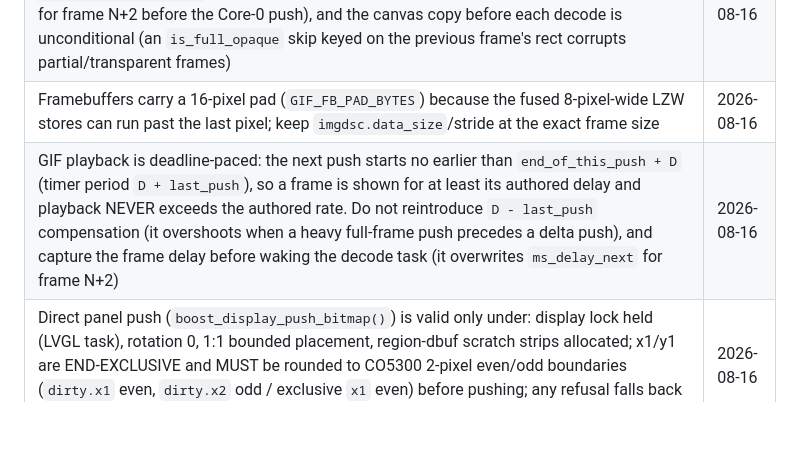
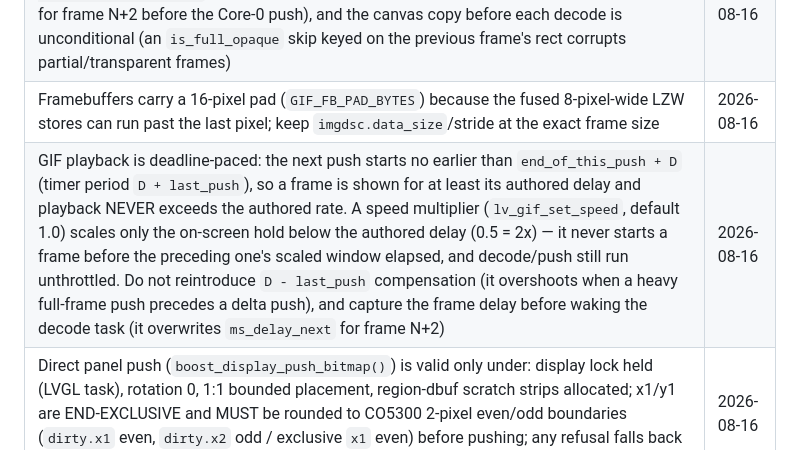
Before and after one commit to ZiadAbdelati/waveshare-boost-gauge, a Markdown page: AGENTS.md, the part around the change. GitHub-like rendering; blank space fills up the shorter version.

Commit message:
docs: note the gif speed multiplier in the pacing guard

```diff
--- a/AGENTS.md
+++ b/AGENTS.md
@@ -171,7 +171,7 @@ These are the currently-actionable invariants distilled from the regression ledg
 | The GIF framebuffer is little-endian RGB565; `boost_display_push_bitmap` byte-swaps to the CO5300 big-endian wire format in the in-place swap on the internal DMA strip (never via the `gif_u32_alias_t` `__aligned__(1)` fused loop — Xtensa has no unaligned word load, so it measures ~10x slower than memcpy, 16.2 ms vs 5-7 ms for a 434 KB stream). The LVGL software fallback renders the little-endian buffer (bridge pre-swaps), so the two paths agree ONLY if the decoder emits little-endian — never pre-swap the palette to big-endian without re-adding a swap to the fallback | 2026-08-16 |
 | The frame-rect snapshot (`gifobj->last_fx/fy/fw/fh`, published by the decode task before `sem_frame_ready`) is what the push reads: never let `invalidate_frame` read `gif->iX/iY/iWidth/iHeight` directly on the pipelined path (the Core-1 decoder overwrites them for frame N+2 before the Core-0 push), and the canvas copy before each decode is unconditional (an `is_full_opaque` skip keyed on the previous frame's rect corrupts partial/transparent frames) | 2026-08-16 |
 | Framebuffers carry a 16-pixel pad (`GIF_FB_PAD_BYTES`) because the fused 8-pixel-wide LZW stores can run past the last pixel; keep `imgdsc.data_size`/stride at the exact frame size | 2026-08-16 |
-| GIF playback is deadline-paced: the next push starts no earlier than `end_of_this_push + D` (timer period `D + last_push`), so a frame is shown for at least its authored delay and playback NEVER exceeds the authored rate. Do not reintroduce `D - last_push` compensation (it overshoots when a heavy full-frame push precedes a delta push), and capture the frame delay before waking the decode task (it overwrites `ms_delay_next` for frame N+2) | 2026-08-16 |
+| GIF playback is deadline-paced: the next push starts no earlier than `end_of_this_push + D` (timer period `D + last_push`), so a frame is shown for at least its authored delay and playback NEVER exceeds the authored rate. A speed multiplier (`lv_gif_set_speed`, default 1.0) scales only the on-screen hold below the authored delay (0.5 = 2x) — it never starts a frame before the preceding one's scaled window elapsed, and decode/push still run unthrottled. Do not reintroduce `D - last_push` compensation (it overshoots when a heavy full-frame push precedes a delta push), and capture the frame delay before waking the decode task (it overwrites `ms_delay_next` for frame N+2) | 2026-08-16 |
 | Direct panel push (`boost_display_push_bitmap()`) is valid only under: display lock held (LVGL task), rotation 0, 1:1 bounded placement, region-dbuf scratch strips allocated; x1/y1 are END-EXCLUSIVE and MUST be rounded to CO5300 2-pixel even/odd boundaries (`dirty.x1` even, `dirty.x2` odd / exclusive `x1` even) before pushing; any refusal falls back to the bounded LVGL invalidation, never a weaker guard | 2026-08-16 |
 | Any direct `esp_lcd_panel_draw_bitmap()` source MUST be big-endian RGB565 (byte-swap it; the bridge swaps for LVGL/region-dbuf paths before the hook, direct sources arrive little-endian). When bypassing the adapter bridge, mirror its flush transforms (stride compaction, byte swap) — the custom hook receives pre-transformed data | 2026-08-16 |
 | GIF playback is decode-bound (~37 ms decode vs ~16 ms push on the 98%-full-frame fixture); the `perf:` serial line is the measurement harness for any playback work — keep it and quote it | 2026-08-16 |
```
